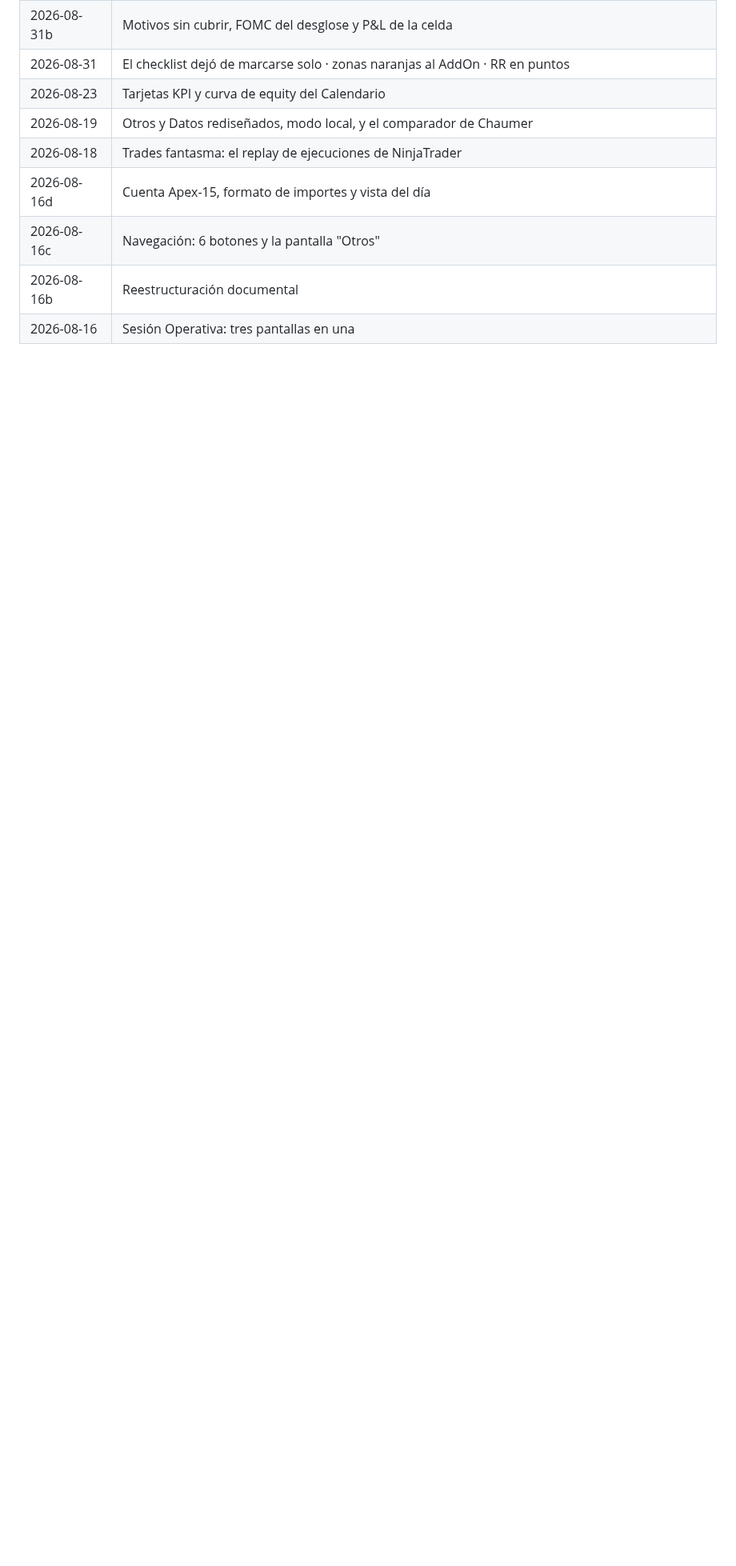
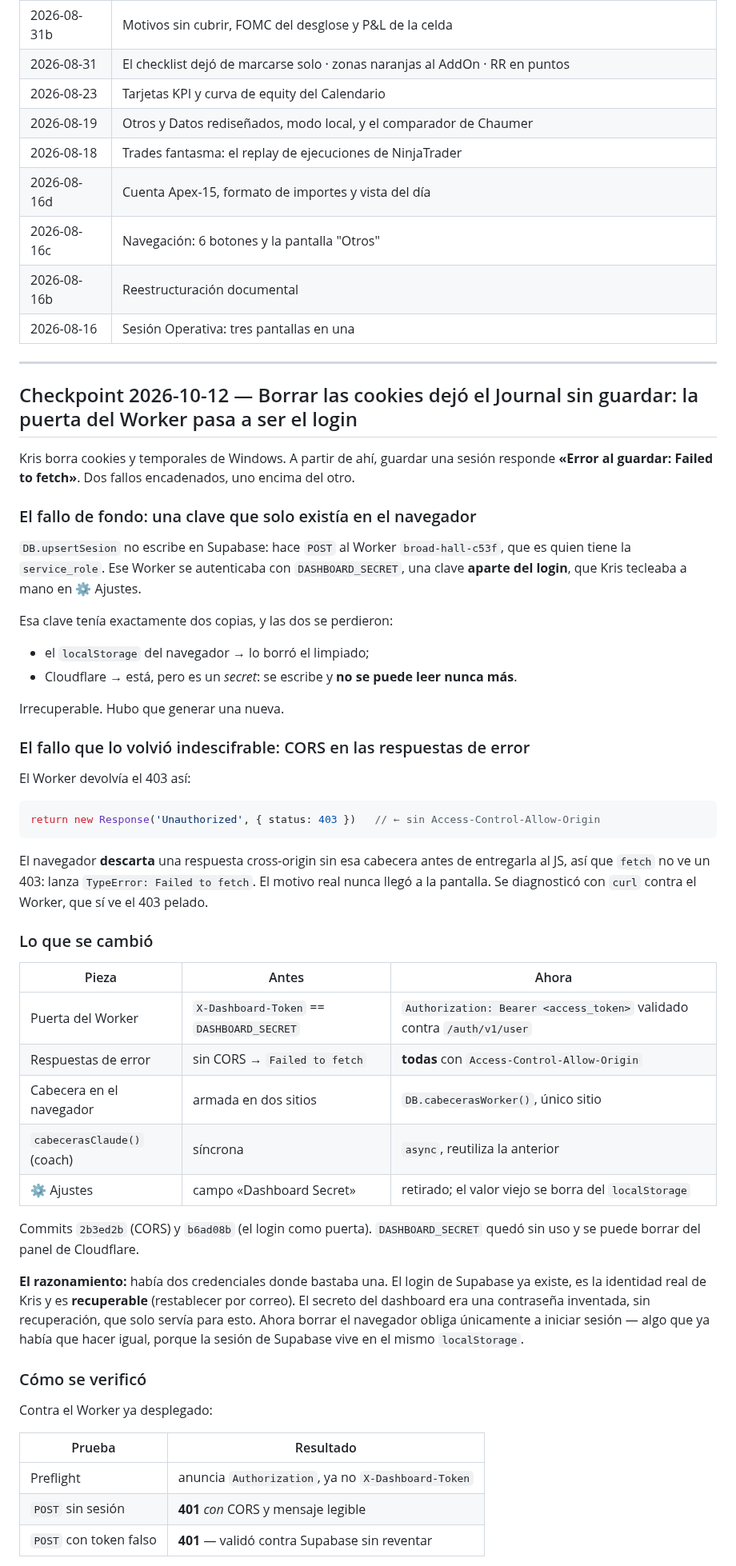
Before and after one commit to kristeb-trader/trading-journal, a Markdown page: docs/historial-proyecto.md, the part around one of its changes. Shown at 80% size. GitHub-like rendering; blank space fills up the shorter version.

Commit message:
docs: checkpoint del 12/10 y dos invariantes del Worker
- historial: que paso al borrar las cookies, los dos fallos encadenados, el
  porque de cambiar el secreto por el login, y como se verifico.
- CLAUDE.md: el Worker se autentica con el login, no con una clave aparte; y
  toda respuesta suya lleva CORS, tambien las de error. Ademas se marca que el
  proxy NO se despliega con push.

Co-Authored-By: Claude Opus 5 <noreply@anthropic.com>

````diff
--- a/docs/historial-proyecto.md
+++ b/docs/historial-proyecto.md
@@ -43,3 +44,65 @@
 | 2026-08-16c | Navegación: 6 botones y la pantalla "Otros" |
 | 2026-08-16b | Reestructuración documental |
 | 2026-08-16 | Sesión Operativa: tres pantallas en una |
+
+---
+
+## Checkpoint 2026-10-12 — Borrar las cookies dejó el Journal sin guardar: la puerta del Worker pasa a ser el login
+
+Kris borra cookies y temporales de Windows. A partir de ahí, guardar una sesión responde
+**«Error al guardar: Failed to fetch»**. Dos fallos encadenados, uno encima del otro.
+
+### El fallo de fondo: una clave que solo existía en el navegador
+
+`DB.upsertSesion` no escribe en Supabase: hace `POST` al Worker `broad-hall-c53f`, que es
+quien tiene la `service_role`. Ese Worker se autenticaba con `DASHBOARD_SECRET`, una clave
+**aparte del login**, que Kris tecleaba a mano en ⚙ Ajustes.
+
+Esa clave tenía exactamente dos copias, y las dos se perdieron:
+
+- el `localStorage` del navegador → lo borró el limpiado;
+- Cloudflare → está, pero es un *secret*: se escribe y **no se puede leer nunca más**.
+
+Irrecuperable. Hubo que generar una nueva.
+
+### El fallo que lo volvió indescifrable: CORS en las respuestas de error
+
+El Worker devolvía el 403 así:
+
+```js
+return new Response('Unauthorized', { status: 403 })   // ← sin Access-Control-Allow-Origin
+```
+
+El navegador **descarta** una respuesta cross-origin sin esa cabecera antes de entregarla al
+JS, así que `fetch` no ve un 403: lanza `TypeError: Failed to fetch`. El motivo real nunca
+llegó a la pantalla. Se diagnosticó con `curl` contra el Worker, que sí ve el 403 pelado.
+
+### Lo que se cambió
+
+| Pieza | Antes | Ahora |
+|---|---|---|
+| Puerta del Worker | `X-Dashboard-Token` == `DASHBOARD_SECRET` | `Authorization: Bearer <access_token>` validado contra `/auth/v1/user` |
+| Respuestas de error | sin CORS → `Failed to fetch` | **todas** con `Access-Control-Allow-Origin` |
+| Cabecera en el navegador | armada en dos sitios | `DB.cabecerasWorker()`, único sitio |
+| `cabecerasClaude()` (coach) | síncrona | `async`, reutiliza la anterior |
+| ⚙ Ajustes | campo «Dashboard Secret» | retirado; el valor viejo se borra del `localStorage` |
+
+Commits `2b3ed2b` (CORS) y `b6ad08b` (el login como puerta). `DASHBOARD_SECRET` quedó sin
+uso y se puede borrar del panel de Cloudflare.
+
+**El razonamiento:** había dos credenciales donde bastaba una. El login de Supabase ya existe,
+es la identidad real de Kris y es **recuperable** (restablecer por correo). El secreto del
+dashboard era una contraseña inventada, sin recuperación, que solo servía para esto. Ahora
+borrar el navegador obliga únicamente a iniciar sesión — algo que ya había que hacer igual,
+porque la sesión de Supabase vive en el mismo `localStorage`.
+
+### Cómo se verificó
+
+Contra el Worker ya desplegado:
+
+| Prueba | Resultado |
+|---|---|
+| Preflight | anuncia `Authorization`, ya no `X-Dashboard-Token` |
+| `POST` sin sesión | **401** *con* CORS y mensaje legible |
+| `POST` con token falso | **401** — validó contra Supabase sin reventar |
+
````
Also changed, not shown: other parts of docs/historial-proyecto.md (+19 -1 lines), CLAUDE.md (+7 -1 lines).
